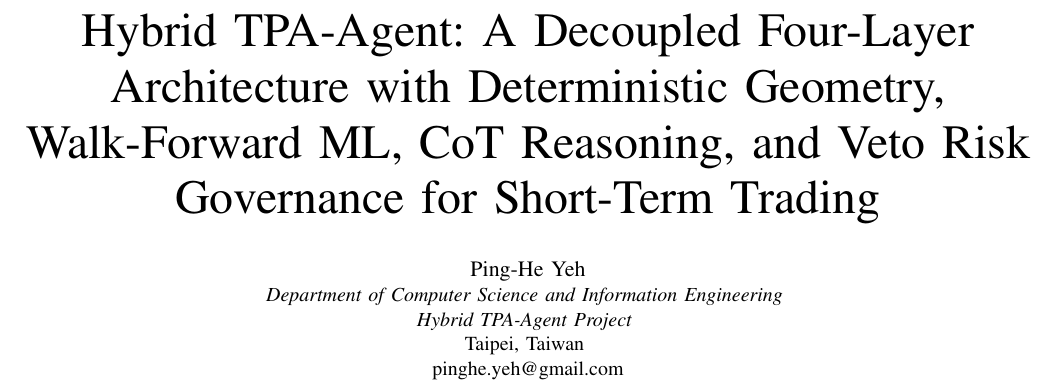
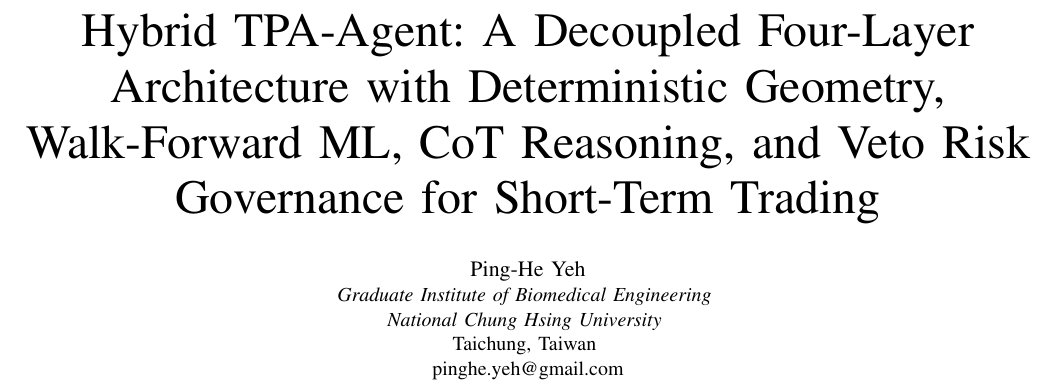
Before and after one commit to mumumush/Hybrid-TPA-Agent, a LaTeX paper (paper/main.tex): part of page 1 of 5, cut so that both start at the same text. Compiled offline with pdfLaTeX.

Commit message:
docs(paper): update author affiliation to NCHU Biomedical Engineering

```diff
--- a/paper/main.tex
+++ b/paper/main.tex
@@ -22,9 +22,9 @@
 
 \author{
 \IEEEauthorblockN{Ping-He Yeh}
-\IEEEauthorblockA{\textit{Department of Computer Science and Information Engineering} \\ % TODO: Verify/update your exact department and university
-\textit{Hybrid TPA-Agent Project} \\
-Taipei, Taiwan \\
+\IEEEauthorblockA{\textit{Graduate Institute of Biomedical Engineering} \\
+\textit{National Chung Hsing University} \\
+Taichung, Taiwan \\
 pinghe.yeh@gmail.com}
 }
 
```
